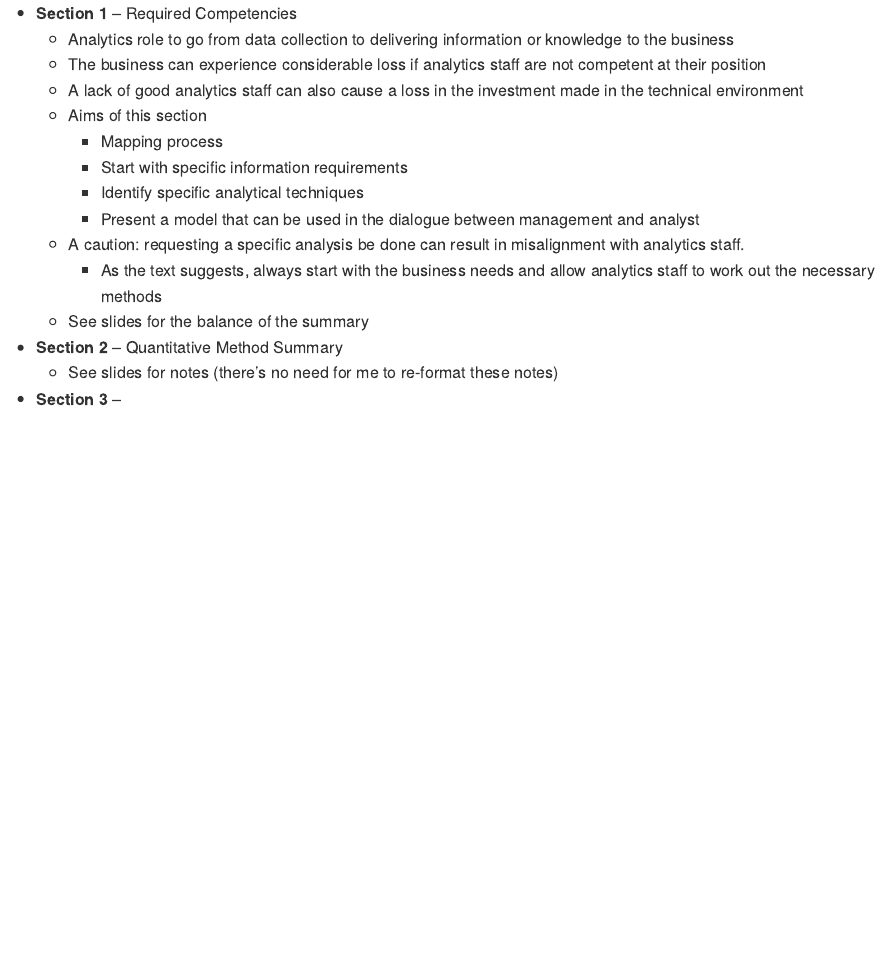
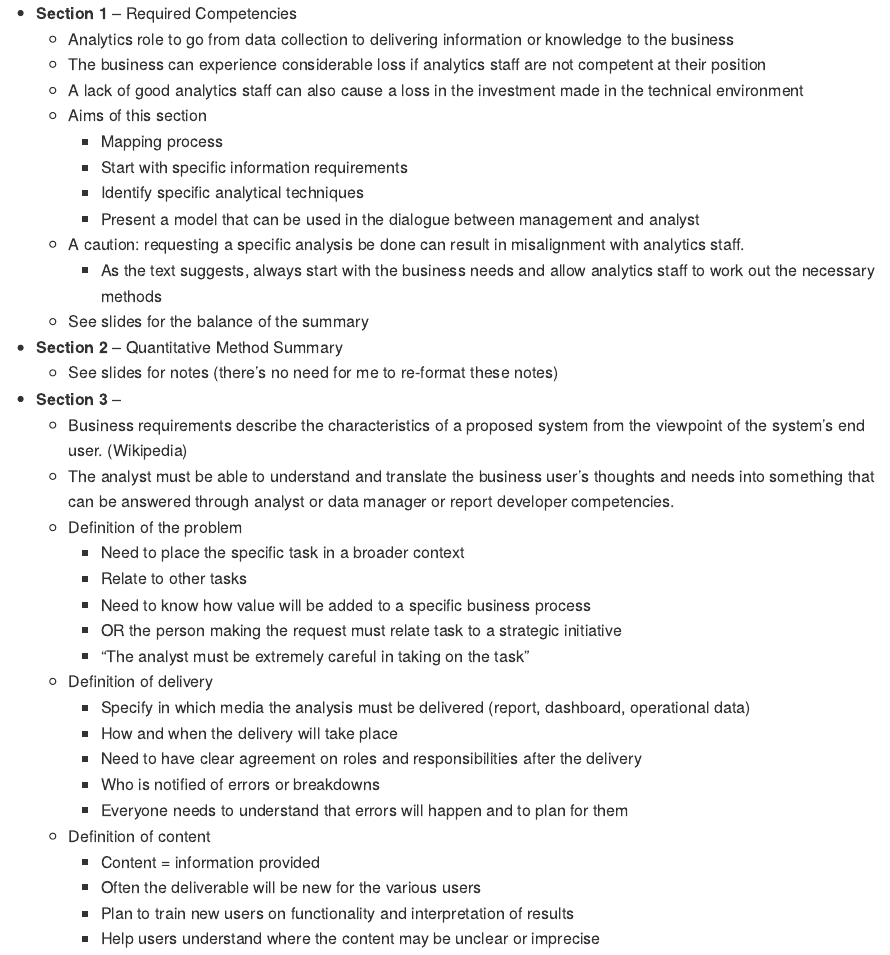
Before and after one commit to is6481/lecture_slides_notes, an R Markdown document (lecture_notes/ch04_pt02.Rmd): the page in a window 1100 px wide, from its top. The pictures show the output file lecture_notes/ch04_pt02.md that the author committed with the source, drawn offline in the style of GitHub.

Commit message:
finalize notes

```diff
--- a/lecture_notes/ch04_pt02.Rmd
+++ b/lecture_notes/ch04_pt02.Rmd
@@ -23,3 +23,22 @@ knitr::opts_chunk$set(echo = TRUE)
 * **Section 2** -- Quantitative Method Summary
 	* See slides for notes (there's no need for me to re-format these notes)
 * **Section 3** --
+	* Business requirements describe the characteristics of a proposed system from the viewpoint of the system's end user. (Wikipedia)
+	* The analyst must be able to understand and translate the business user's thoughts and needs into something that can be answered through analyst or data manager or report developer competencies.
+	* Definition of the problem
+		* Need to place the specific task in a broader context
+		* Relate to other tasks
+		* Need to know how value will be added to a specific business process
+		* OR the person making the request must relate task to a strategic initiative
+		* “The analyst must be extremely careful in taking on the task”
+	* Definition of delivery
+		* Specify in which media the analysis must be delivered (report, dashboard, operational data)
+		* How and when the delivery will take place
+		* Need to have clear agreement on roles and responsibilities after the delivery
+		* Who is notified of errors or breakdowns
+		* Everyone needs to understand that errors will happen and to plan for them
+	* Definition of content
+		* Content = information provided
+		* Often the deliverable will be new for the various users
+		* Plan to train new users on functionality and interpretation of results
+		* Help users understand where the content may be unclear or imprecise
```
Also changed, not shown: lecture_notes/ch04_pt02.md.
